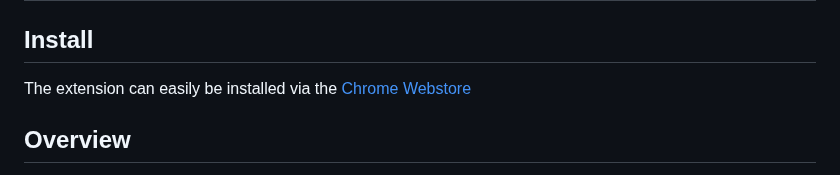
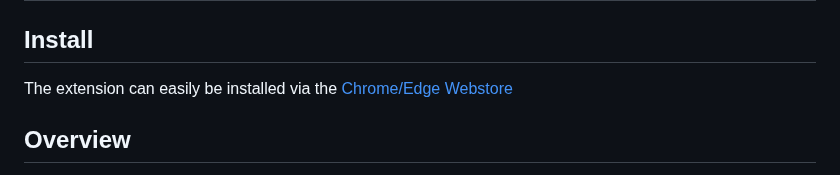
Before and after one commit to SimonPhoenix96/spectral-scribe, a Markdown page: README.md, the part around the change. Rendered like a GitHub page.

```diff
--- a/README.md
+++ b/README.md
@@ -1,7 +1,7 @@
 # Spectral Scribe <i> ![alt text](https://github.com/SimonPhoenix96/spectral-scribe/blob/main/resources/spectralscribe-logo100x.png)
 
 ## Install
-The extension can easily be installed via the [Chrome Webstore](https://chromewebstore.google.com/detail/spectral-scribe/mikpmbedokmdadmgbcphbkgjmlidpldd)
+The extension can easily be installed via the [Chrome/Edge Webstore](https://chromewebstore.google.com/detail/spectral-scribe/mikpmbedokmdadmgbcphbkgjmlidpldd)
 
 ## Overview
 No External Libraries only pure Javascript, HTML and Claude or Akash Networks (FREE) LLM RESTAPI
```
